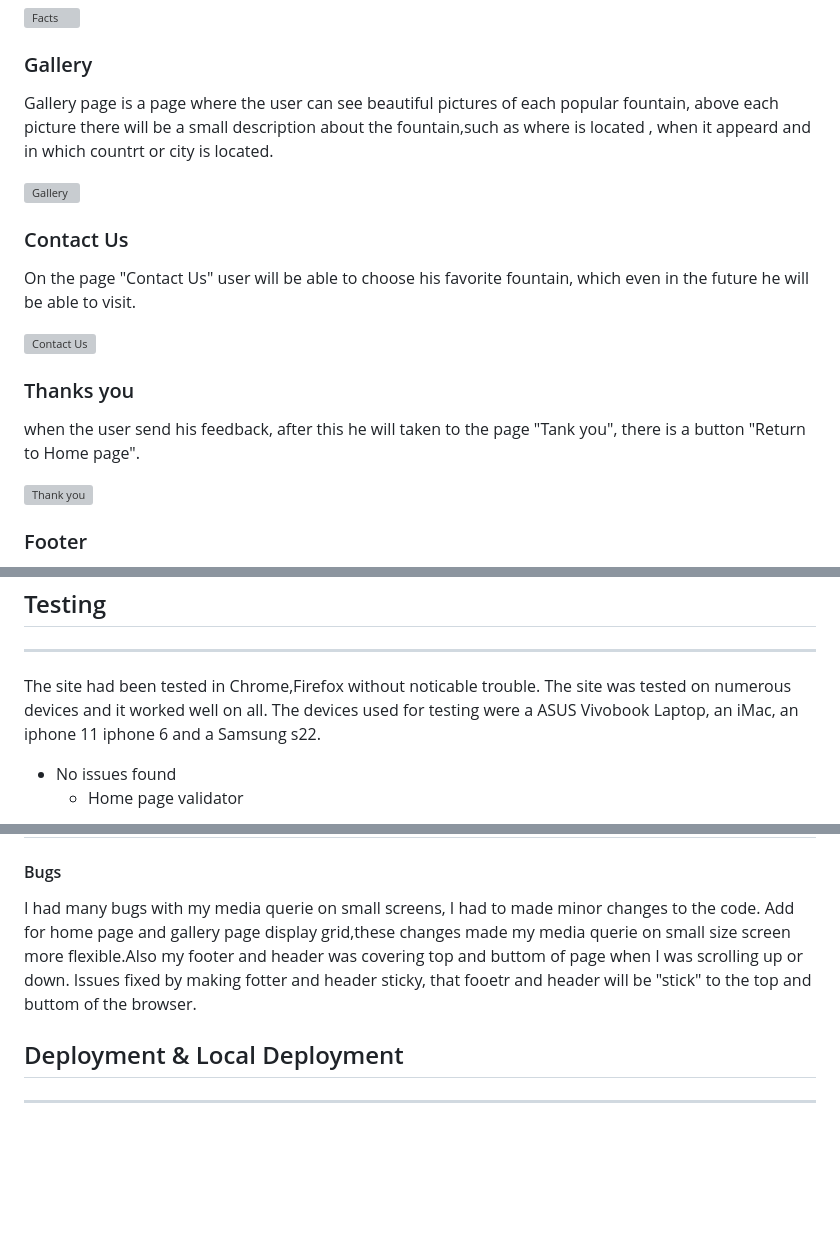
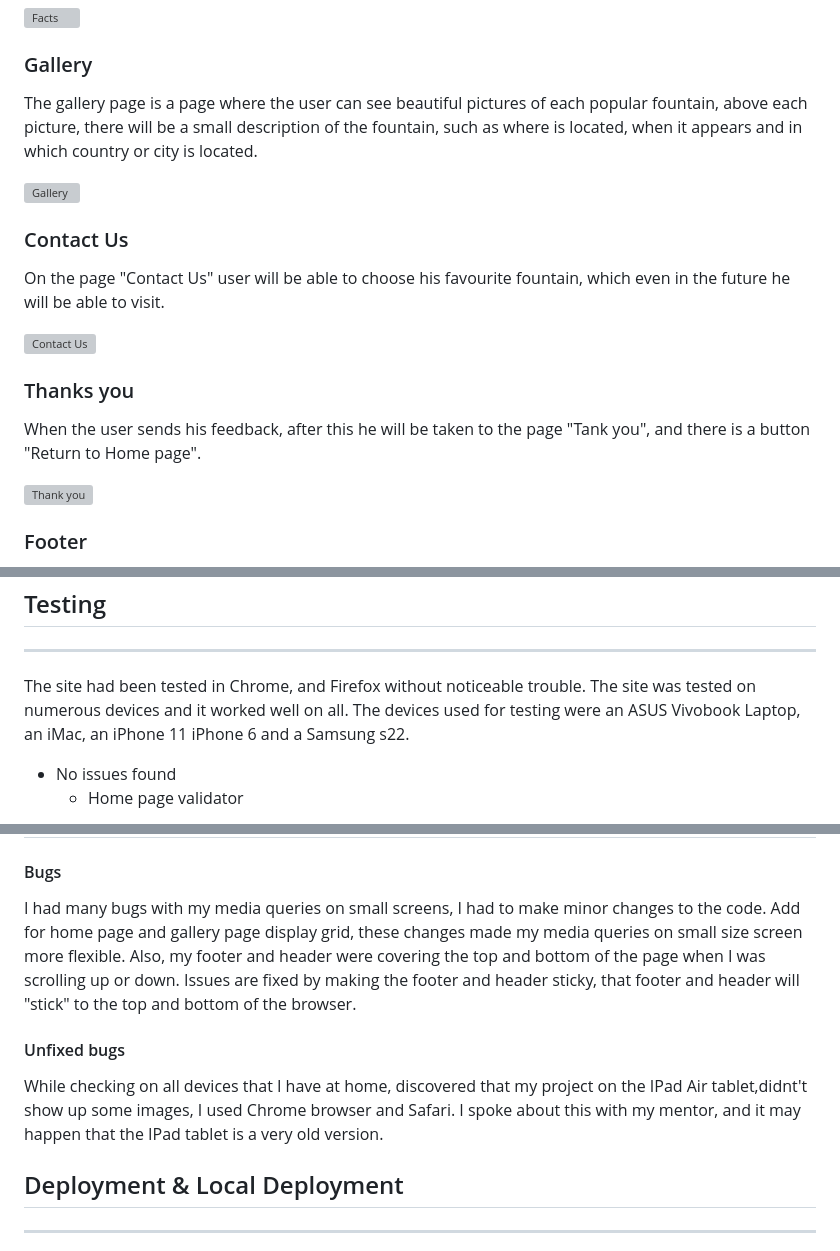
Before and after one commit to Aliona83/amazing-fountain, a Markdown page: README.md, 3 parts joined by grey strips. Rendered like a GitHub page; blank space fills up the shorter version; grey boxes are pictures that could not be loaded.

Commit message:
Update testing section

```diff
--- a/README.md
+++ b/README.md
@@ -104,16 +104,16 @@ Featured on all three pages, the full responsive navigation bar includes links t
 
   ![Facts](assets/readmeImages/factsAboutFountain.png)
 ### Gallery
-Gallery page is a page where the user can see beautiful pictures of each popular fountain, above each picture there will be a small description about the fountain,such as where is located , when it appeard and in which countrt or city is located.
+The gallery page is a page where the user can see beautiful pictures of each popular fountain, above each picture, there will be a small description of the fountain, such as where is located, when it appears and in which country or city is located.
 
 ![Gallery](assets/readmeImages/gallery.png)
 
 ### Contact Us
-  On the page "Contact Us" user will be able to choose his favorite fountain, which even in the future he will be able to visit.
+  On the page "Contact Us" user will be able to choose his favourite fountain, which even in the future he will be able to visit.
 
   ![Contact Us](assets/readmeImages/feedbackForm.png)
 ### Thanks you
-  when the user send his feedback, after this he will taken to the page "Tank you", there is a button "Return to Home page".
+  When the user sends his feedback, after this he will be taken to the page "Tank you", and there is a button "Return to Home page".
 
   ![Thank you](assets/readmeImages/thankYou.png)
 
@@ -139,10 +139,8 @@ This is the regular footer with the social icons displayed:
 
  ## Testing
  ***
-
-The site had been tested in Chrome,Firefox without noticable trouble.
-The site was tested on numerous devices and it worked well on all. The devices used for testing were a ASUS Vivobook Laptop, an iMac, an iphone 11 iphone 6 and a Samsung s22.
-
+The site had been tested in Chrome, and Firefox without noticeable trouble.
+The site was tested on numerous devices and it worked well on all. The devices used for testing were an ASUS Vivobook Laptop, an iMac, an iPhone 11 iPhone 6 and a Samsung s22.
  * No issues found
     * Home page validator
 
@@ -184,8 +185,9 @@ The site was tested on numerous devices and it worked well on all. The devices u
  | Website looks well with different sized screens | Test with devtools for different screen sizes, also tested with iphone 11, Ipad Air| Faile |
 
  #### Bugs
- I had many bugs with my media querie on small screens, I had to made minor changes to the code. Add for home page and gallery page display grid,these changes made my media querie on small size screen more flexible.Also my footer and header was covering top and buttom of page when I was scrolling up or down. Issues fixed by making fotter and header sticky, that fooetr and header will be "stick" to the top and buttom of the browser.
-
+ I had many bugs with my media queries on small screens, I had to make minor changes to the code. Add for home page and gallery page display grid, these changes made my media queries on small size screen more flexible. Also, my footer and header were covering the top and bottom of the page when I was scrolling up or down. Issues are fixed by making the footer and header sticky, that footer and header will "stick" to the top and bottom of the browser.
+ #### Unfixed bugs
+ While checking on all devices that I have at home, discovered that my project on the IPad Air tablet,didnt't show up some images, I used Chrome browser and Safari. I spoke about this with my mentor, and it may happen that the IPad tablet is a very old version.
 ## Deployment & Local Deployment
  ***
  #### Deployment GitHub pages
```
Also changed, not shown: other parts of README.md (+9 -6 lines).
